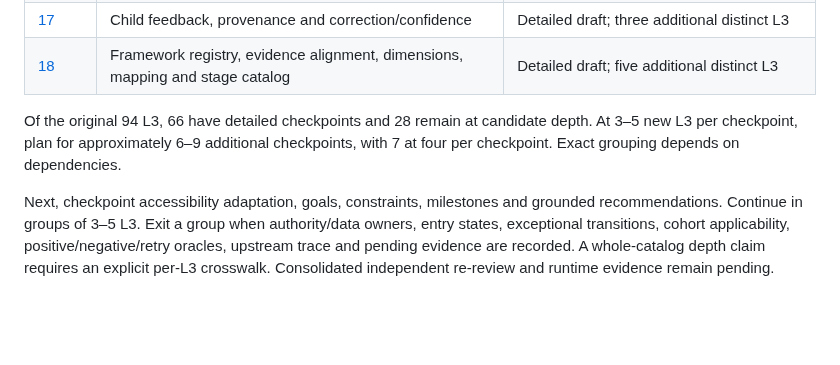
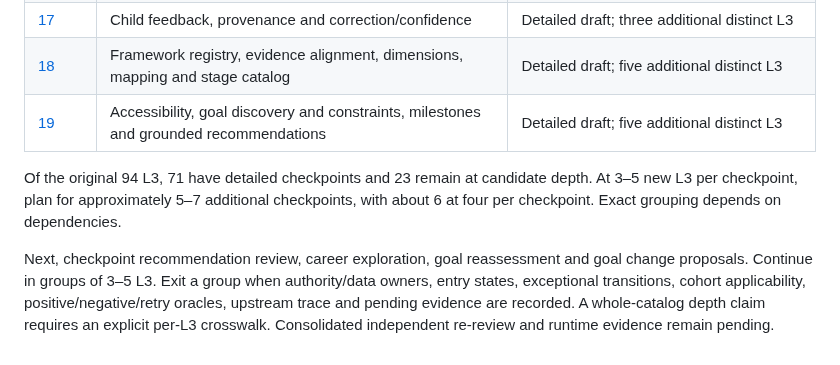
Before and after one commit to ChadNguyen1608/app-parent-pal, a Markdown page: documents/app-design-document/Feature_3_2_to_Phase_3_Execution_Tracker_REVIEW.md, the part around the change. Rendered like a GitHub page; blank space fills up the shorter version.

Commit message:
docs(l4): deepen goals and milestones in checkpoint 19

```diff
--- a/documents/app-design-document/Feature_3_2_to_Phase_3_Execution_Tracker_REVIEW.md
+++ b/documents/app-design-document/Feature_3_2_to_Phase_3_Execution_Tracker_REVIEW.md
@@ -78,7 +78,8 @@ Detailed review expands the prior inventory coverage. Track candidate depth sepa
 | [16](Feature_3_2_L4_Detailed_Review_Group_16_Context_and_Profile_REVIEW.md) | Non-labeling review, environment context, context permissions and versioned profile | Detailed draft; four additional distinct L3 |
 | [17](Feature_3_2_L4_Detailed_Review_Group_17_Feedback_and_Corrections_REVIEW.md) | Child feedback, provenance and correction/confidence | Detailed draft; three additional distinct L3 |
 | [18](Feature_3_2_L4_Detailed_Review_Group_18_Development_Frameworks_REVIEW.md) | Framework registry, evidence alignment, dimensions, mapping and stage catalog | Detailed draft; five additional distinct L3 |
+| [19](Feature_3_2_L4_Detailed_Review_Group_19_Goals_and_Milestones_REVIEW.md) | Accessibility, goal discovery and constraints, milestones and grounded recommendations | Detailed draft; five additional distinct L3 |
 
-Of the original 94 L3, 66 have detailed checkpoints and 28 remain at candidate depth. At 3–5 new L3 per checkpoint, plan for approximately 6–9 additional checkpoints, with 7 at four per checkpoint. Exact grouping depends on dependencies.
+Of the original 94 L3, 71 have detailed checkpoints and 23 remain at candidate depth. At 3–5 new L3 per checkpoint, plan for approximately 5–7 additional checkpoints, with about 6 at four per checkpoint. Exact grouping depends on dependencies.
 
-Next, checkpoint accessibility adaptation, goals, constraints, milestones and grounded recommendations. Continue in groups of 3–5 L3. Exit a group when authority/data owners, entry states, exceptional transitions, cohort applicability, positive/negative/retry oracles, upstream trace and pending evidence are recorded. A whole-catalog depth claim requires an explicit per-L3 crosswalk. Consolidated independent re-review and runtime evidence remain pending.
+Next, checkpoint recommendation review, career exploration, goal reassessment and goal change proposals. Continue in groups of 3–5 L3. Exit a group when authority/data owners, entry states, exceptional transitions, cohort applicability, positive/negative/retry oracles, upstream trace and pending evidence are recorded. A whole-catalog depth claim requires an explicit per-L3 crosswalk. Consolidated independent re-review and runtime evidence remain pending.
```
Also changed, not shown: documents/app-design-document/Feature_3_2_L4_Detailed_Review_Group_19_Goals_and_Milestones_REVIEW.md (added, +48 -0 lines).
